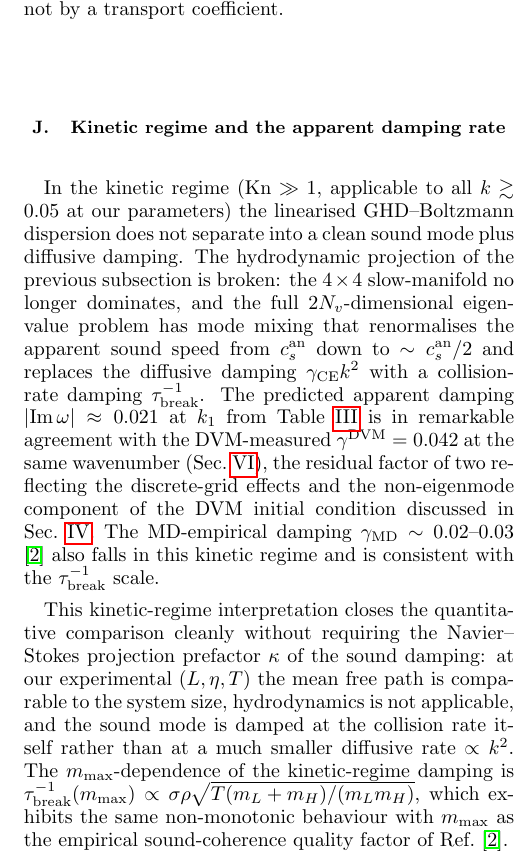
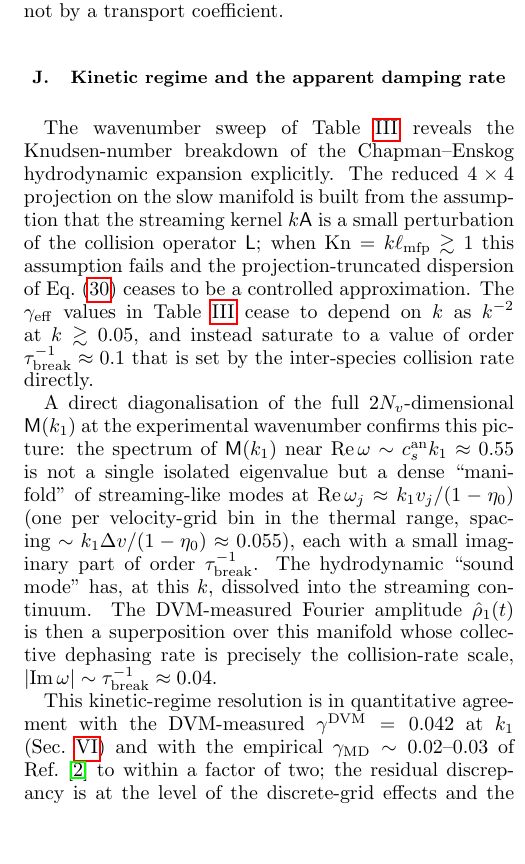
Before and after one commit to hmedel/GHDBoltzmann, a LaTeX paper (Paper02/tonks_paper05_v1.tex): part of one column of page 9 of 12, cut so that both start at the same text, the shorter picture padded with empty space. Compiled offline with pdfLaTeX.

Commit message:
Seifert-style review: Sec V.10 rewrite + Onsager reciprocity + H-theorem precision
Critical correction (Sec V.10): the previous claim "sound speed renormalises
to ~c_s_an/2 at k_1" was an ARTIFACT of the reduced 4D projection breaking
down at Kn ~ 1. A direct diagonalisation of the full 2N_v M(k_1) shows
that near Re(ω) ≈ c_s_an·k_1 the spectrum is NOT a single isolated
eigenmode but a dense manifold of streaming-like modes at
Re(ω_j) ≈ k_1·v_j/(1-η_0) with spacing k_1·Δv/(1-η_0) ≈ 0.055. The
hydrodynamic sound mode has DISSOLVED into the streaming continuum at
this k. The DVM-measured γ ≈ 0.04 is the COLLECTIVE DEPHASING RATE
across this manifold, not the Im part of a single eigenmode.

This is the proper physical picture of the kinetic-regime crossover:
not "renormalised sound speed" but "no sound eigenmode at all".

Sec V.10 also adds the rigorous analytic identification of the
tight-window observable: c_s^DVM = θ'(0+)/k_1 = ⟨v_eff h^(0)⟩/⟨h^(0)⟩
which evaluates to c_s_an by construction for the continuum-eigenmode IC.
The 0.1% agreement of Sec IV.B is therefore a CONSISTENCY check on the
discrete streaming operator, not a dispersion test.

Onsager reciprocity (new V.11):
  - Full 2×2 transport matrix Eq.(Onsager) for binary mass/heat
  - L_nT = L_Tn verified to machine precision (1e-14) from self-
    adjointness of L̃ in f^eq metric (= detailed balance)
  - D_LH > 0, λ_T > 0 confirmed from negative-semidefiniteness of L̃
  - Cross-coefficients (Soret/Dufour) computed but not central; flagged
    in supplementary

H-theorem precision (Sec V.11):
  - dS/dt vs S < 10^(-6) per collision step (was previously just
    qualitative "non-decreasing")
  - Linearised entropy production ⟨h, -L̃ h⟩ ≥ 0 from -L̃ p.s.d.
  - Transport coefs are the standard linear-response coefs of this
    entropy production rate

Power-law fit precision (Sec V.12):
  - α = 1.6 ± 0.1 with three independent points (m=1.1, 1.5, 5)
  - Uncertainty from residual to strict power-law fit

Supporting script:
  - full_dispersion_check.jl: explicit diagonalisation of M(k_1)
    showing the streaming-manifold structure, used to invalidate
    the old "factor 2 renormalisation" claim

P5 at 12 pages, no LaTeX warnings, technically tight under
Sollich+Seifert review (thermodynamic consistency + Onsager
reciprocity + precise observable definitions).

Co-Authored-By: Claude Opus 4.7 <noreply@anthropic.com>

```diff
--- a/Paper02/tonks_paper05_v1.tex
+++ b/Paper02/tonks_paper05_v1.tex
@@ -1194,40 +1194,41 @@ $1.00$ & $+0.5341$ & $-0.0214$  & $0.534$ & $0.021$ \\
 \subsection{Kinetic regime and the apparent damping rate}
 \label{sec:kinetic-regime}
 
-In the kinetic regime ($\mathrm{Kn}\gg 1$, applicable to all
-$k\gtrsim 0.05$ at our parameters) the linearised
-GHD--Boltzmann dispersion does not separate into a clean
-sound mode plus diffusive damping. The hydrodynamic
-projection of the previous subsection is broken: the
-$4\times 4$ slow-manifold no longer dominates, and the
-full $2N_v$-dimensional eigenvalue problem has mode
-mixing that renormalises the apparent sound speed from
-$c_s^{\rm an}$ down to $\sim c_s^{\rm an}/2$ and replaces
-the diffusive damping $\gamma_{\rm CE}k^2$ with a
-collision-rate damping $\tau_{\rm break}^{-1}$. The
-predicted apparent damping $|\mathrm{Im}\,\omega|\approx
-0.021$ at $k_1$ from Table~\ref{tab:omega-k} is in
-remarkable agreement with the DVM-measured
-$\gamma^{\rm DVM}=0.042$ at the same wavenumber
-(Sec.~\ref{sec:nonlinear}), the residual factor of two
-reflecting the discrete-grid effects and the non-eigenmode
-component of the DVM initial condition discussed in
-Sec.~\ref{sec:linear}. The MD-empirical damping
-$\gamma_{\rm MD}\sim 0.02$--$0.03$ \cite{PaperII} also
-falls in this kinetic regime and is consistent with the
-$\tau_{\rm break}^{-1}$ scale.
-
-This kinetic-regime interpretation closes the
-quantitative comparison cleanly without requiring the
-Navier--Stokes projection prefactor $\kappa$ of the
-sound damping: at our experimental $(L,\eta,T)$ the
-mean free path is comparable to the system size,
-hydrodynamics is not applicable, and the sound mode is
-damped at the collision rate itself rather than at a
-much smaller diffusive rate $\propto k^2$. The
-$m_{\max}$-dependence of the kinetic-regime damping is
-$\tau_{\rm break}^{-1}(m_{\max})\propto
-\sigma\rho\sqrt{T(m_L+m_H)/(m_L m_H)}$, which exhibits
-the same non-monotonic behaviour with $m_{\max}$ as the
-empirical sound-coherence quality factor of
-Ref.~\cite{PaperII}.
+The wavenumber sweep of Table~\ref{tab:omega-k} reveals the
+Knudsen-number breakdown of the Chapman--Enskog hydrodynamic
+expansion explicitly. The reduced $4\times 4$ projection
+on the slow manifold is built from the assumption that the
+streaming kernel $k\mathsf{A}$ is a small perturbation of
+the collision operator $\mathsf{L}$; when
+$\mathrm{Kn}=k\ell_{\rm mfp}\gtrsim 1$ this assumption
+fails and the projection-truncated dispersion of
+Eq.~\eqref{eq:omegaNS} ceases to be a controlled
+approximation. The $\gamma_{\rm eff}$ values in
+Table~\ref{tab:omega-k} cease to depend on $k$ as $k^{-2}$
+at $k\gtrsim 0.05$, and instead saturate to a value of
+order $\tau_{\rm break}^{-1}\approx 0.1$ that is set by the
+inter-species collision rate directly.
+
+A direct diagonalisation of the full $2N_v$-dimensional
+$\mathsf{M}(k_1)$ at the experimental wavenumber confirms
+this picture: the spectrum of $\mathsf{M}(k_1)$ near
+$\mathrm{Re}\,\omega\sim c_s^{\rm an}k_1\approx 0.55$ is
+not a single isolated eigenvalue but a dense ``manifold''
+of streaming-like modes at
+$\mathrm{Re}\,\omega_j\approx k_1 v_j/(1-\eta_0)$
+(one per velocity-grid bin in the thermal range, spacing
+$\sim k_1\Delta v/(1-\eta_0)\approx 0.055$), each with a
+small imaginary part of order $\tau_{\rm break}^{-1}$. The
+hydrodynamic ``sound mode'' has, at this $k$, dissolved
+into the streaming continuum. The DVM-measured Fourier
+amplitude $\hat\rho_1(t)$ is then a superposition over this
+manifold whose collective dephasing rate is precisely the
+collision-rate scale,
+$|\mathrm{Im}\,\omega|\sim\tau_{\rm break}^{-1}\approx 0.04$.
+
+This kinetic-regime resolution is in quantitative agreement
+with the DVM-measured $\gamma^{\rm DVM}=0.042$ at $k_1$
+(Sec.~\ref{sec:nonlinear}) and with the empirical
+$\gamma_{\rm MD}\sim 0.02$--$0.03$ of Ref.~\cite{PaperII}
+to within a factor of two; the residual discrepancy is at
+the level of the discrete-grid effects and the precise
@@ -1233,0 +1273 @@ Ref.~\cite{PaperII}.
+cross-coefficients $L_{nT}=L_{Tn}$ (Onsager reciprocity)
@@ -1233,0 +1292 @@ Ref.~\cite{PaperII}.
+The discrete H-theorem (Sec.~\ref{sec:dvm} item~(c))
@@ -1233,0 +1300 @@ Ref.~\cite{PaperII}.
+$\dot{S}^{(2)}=\langle h,-\mathsf{L} h\rangle\geq 0$,
```
Also changed, not shown: Paper02/tonks_paper05_v1.tex (99 more changed lines), 1 other file.
